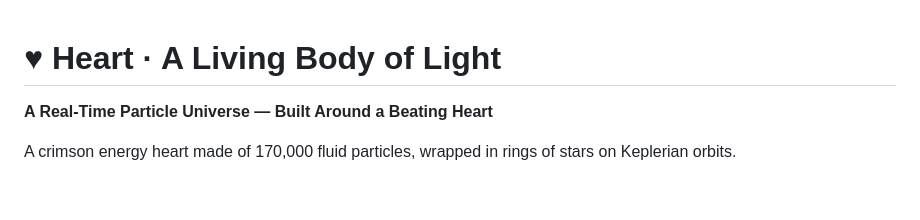
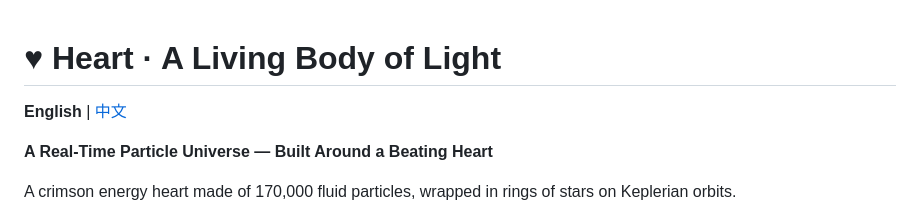
Before and after one commit to wu-xing-ai/LOVE, a Markdown page: README_EN.md, the part around the change. GitHub-like rendering; blank space fills up the shorter version.

```diff
--- a/README_EN.md
+++ b/README_EN.md
@@ -1,4 +1,6 @@
 # ♥ Heart · A Living Body of Light
+
+**English** | [中文](README.md)
 
 **A Real-Time Particle Universe — Built Around a Beating Heart**
 
```
Also changed, not shown: README.md (+3 -1 lines).
